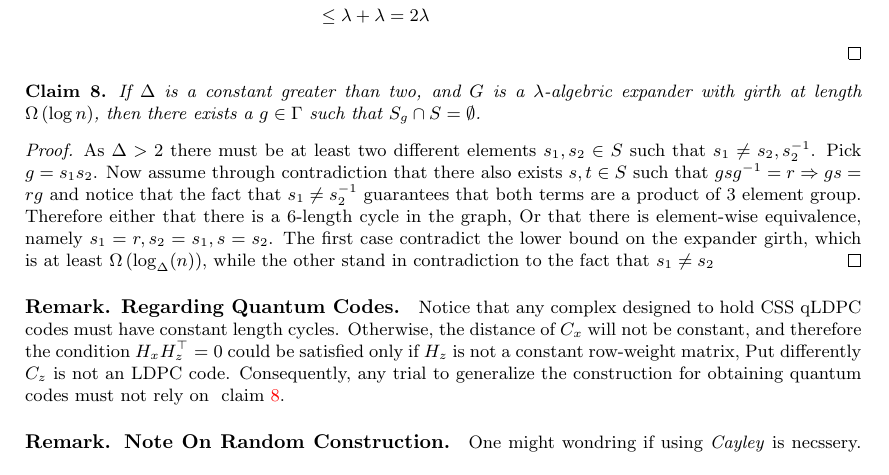
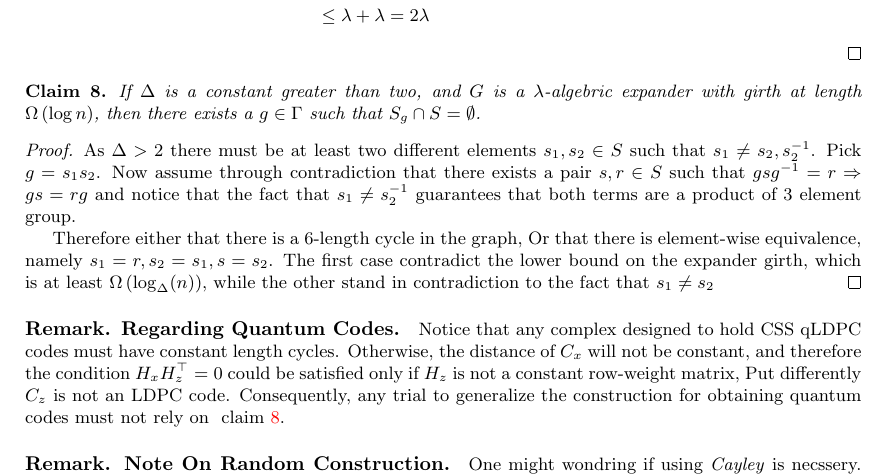
Before and after one commit to dudupo/Academic, a LaTeX paper (projects/NLTES_project/ltc_ldpc/ldpc_ltc.tex, which reads projects/NLTES_project/ltc_ldpc/goodltc.tex): part of page 9 of 11, cut so that both start at the same text. Compiled offline with pdfLaTeX.

Commit message:
compiling -Sun Feb  5 03:42:50 PM IST 2023

```diff
--- a/projects/NLTES_project/ltc_ldpc/goodltc.tex
+++ b/projects/NLTES_project/ltc_ldpc/goodltc.tex
@@ -81,7 +81,9 @@
   \end{proof}
   \begin{claim} \label{claim:using-ram}  If $\Delta$ is a constant greater than two, and $G$ is a $\lambda$-algebric expander with girth at length $\Omega\left( \log n \right)$, then there exists a $g \in \Gamma$ such that $S_{g}\cap S = \emptyset$.
     \end{claim}
-  \begin{proof} As $\Delta > 2 $ there must be at least two different elements $s_{1},s_{2} \in S$  such that $s_{1} \neq s_{2}, s_{2}^{-1}$. Pick $g = s_{1}s_{2}$. Now assume through contradiction that there also exists $s,t \in S$ such that $gsg^{-1} = r \Rightarrow gs = rg$ and notice that the fact that $s_{1}\neq s_{2}^{-1}$ guarantees that both terms are a product of $3$ element group. Therefore either that there is a $6$-length cycle in the graph, Or that there is element-wise equivalence, namely $s_{1} = r, s_{2} = s_{1}, s=s_{2}$. The first case contradict the lower bound on the expander girth, which is at least $\Omega \left( \log_{\Delta}(n) \right)$, while the other stand in contradiction to the fact that $s_{1} \neq s_{2}$ \end{proof}
+  \begin{proof} As $\Delta > 2 $ there must be at least two different elements $s_{1},s_{2} \in S$  such that $s_{1} \neq s_{2}, s_{2}^{-1}$. Pick $g = s_{1}s_{2}$. Now assume through contradiction that there exists a pair $s,r \in S$ such that $gsg^{-1} = r \Rightarrow gs = rg$ and notice that the fact that $s_{1}\neq s_{2}^{-1}$ guarantees that both terms are a product of $3$ element group.
+
+  Therefore either that there is a $6$-length cycle in the graph, Or that there is element-wise equivalence, namely $s_{1} = r, s_{2} = s_{1}, s=s_{2}$. The first case contradict the lower bound on the expander girth, which is at least $\Omega \left( \log_{\Delta}(n) \right)$, while the other stand in contradiction to the fact that $s_{1} \neq s_{2}$ \end{proof}
   \paragraph{Remark. Regarding Quantum Codes.} Notice that any complex designed to hold CSS qLDPC codes must have constant length cycles. Otherwise, the distance of $C_{x}$ will not be constant, and therefore the condition $H_{x}H_{z}^{\top} =0$ could be satisfied only if $H_{z}$ is not a constant row-weight matrix, Put differently $C_{z}$ is not an LDPC code. Consequently, any trial to generalize the construction for obtaining quantum codes must not rely on ~\cref{claim:using-ram}.
 
   \paragraph{Remark. Note On Random Construction.} One might wondring if using \emph{Cayley} is necssery. We conjecure that there is a constant $c > 0$ such that sampling pair of  $\left( 1 + c \right)\frac{1}{2}\Delta$ regulr random graphs, and than take the anti-symatry union of them might also obtain a good expander such that each of the reseuide part also has good expansion with heigh probability.
```
Also changed, not shown: projects/pdfs/ldpc_ltc.pdf.
